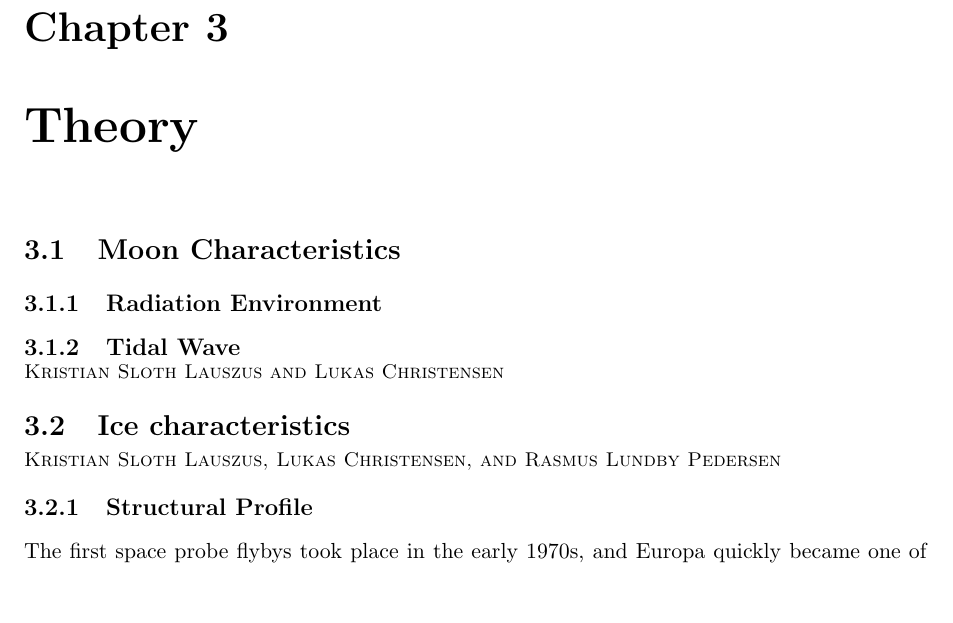
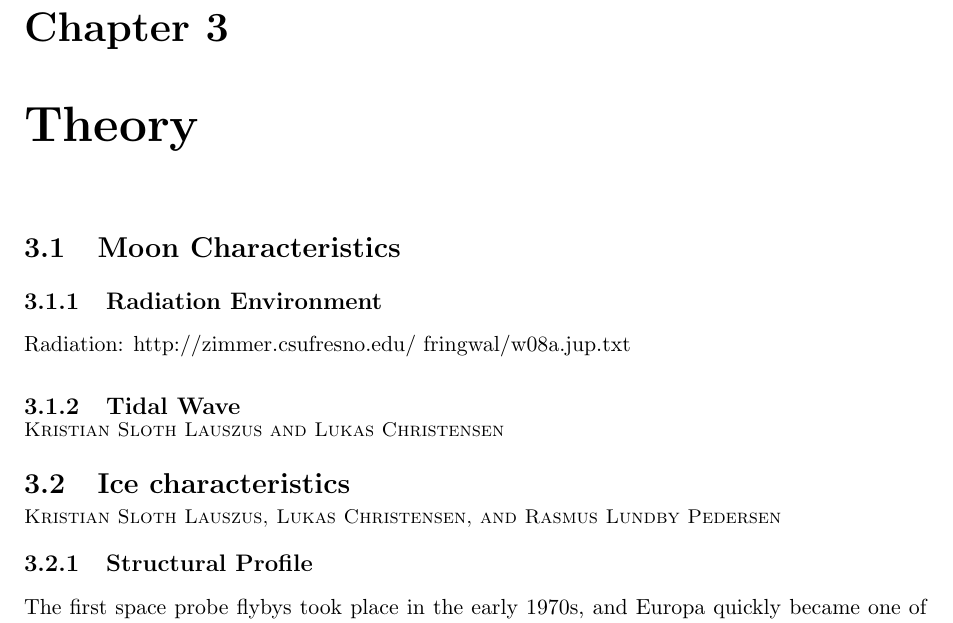
Before and after one commit to Lauszus/SpacecraftInstrumentationSystems30320, a LaTeX thesis (main.tex, which reads Theory.tex): part of page 13 of 63, cut so that both start at the same text, the shorter picture padded with empty space. Compiled offline with pdfLaTeX.

Commit message:
Added some notes

```diff
--- a/Theory.tex
+++ b/Theory.tex
@@ -1,7 +1,8 @@
 \chapter{Theory}
 
+\section{Moon Characteristics} % JP, Yannis
 
-\section{Moon Characteristics} % JP, Yannis
+% General info: https://en.wikipedia.org/wiki/Colonization_of_Europa
 
 \iffalse
 * Rock core, water, ice
@@ -14,6 +15,8 @@
 \subsection{Radiation Environment} % Maja, "landing site guys", "orbiter guys"
 
 %* Both for the orbiter and the lander
+
+Radiation: http://zimmer.csufresno.edu/~fringwal/w08a.jup.txt
 
 \autsubsection{Tidal Wave}{Kristian Sloth Lauszus and Lukas Christensen}
 
```
Also changed, not shown: Introduction.tex (+2 -0 lines).
